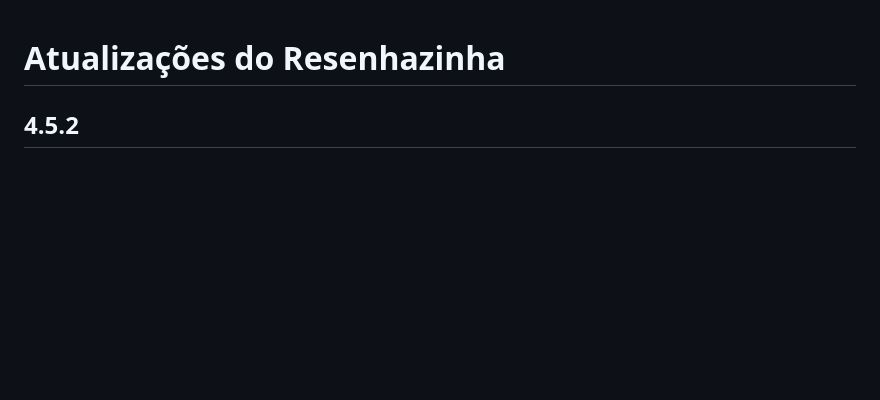
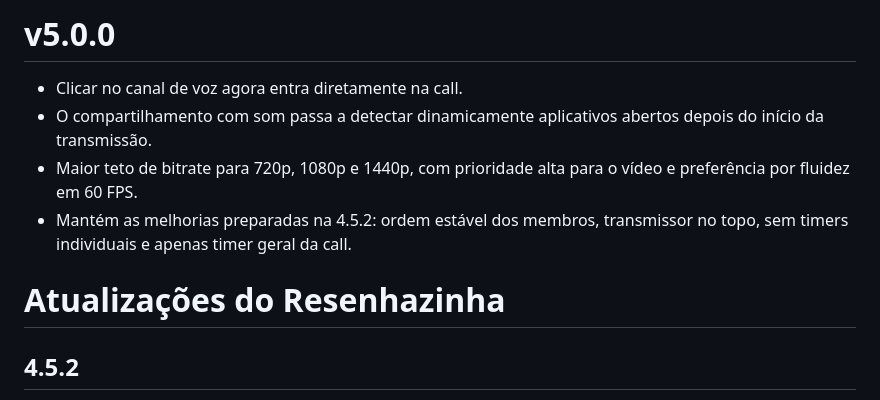
Before and after one commit to Yazzdyz/Resenhazinha-DC-2.0, a Markdown page: ATUALIZACOES.md, the part around the change. Rendered like a GitHub page; blank space fills up the shorter version.

Commit message:
v5.0.0 atualiza ATUALIZACOES.md

```diff
--- a/ATUALIZACOES.md
+++ b/ATUALIZACOES.md
@@ -1,3 +1,10 @@
+# v5.0.0
+
+- Clicar no canal de voz agora entra diretamente na call.
+- O compartilhamento com som passa a detectar dinamicamente aplicativos abertos depois do início da transmissão.
+- Maior teto de bitrate para 720p, 1080p e 1440p, com prioridade alta para o vídeo e preferência por fluidez em 60 FPS.
+- Mantém as melhorias preparadas na 4.5.2: ordem estável dos membros, transmissor no topo, sem timers individuais e apenas timer geral da call.
+
 # Atualizações do Resenhazinha
 
 ## 4.5.2
```
